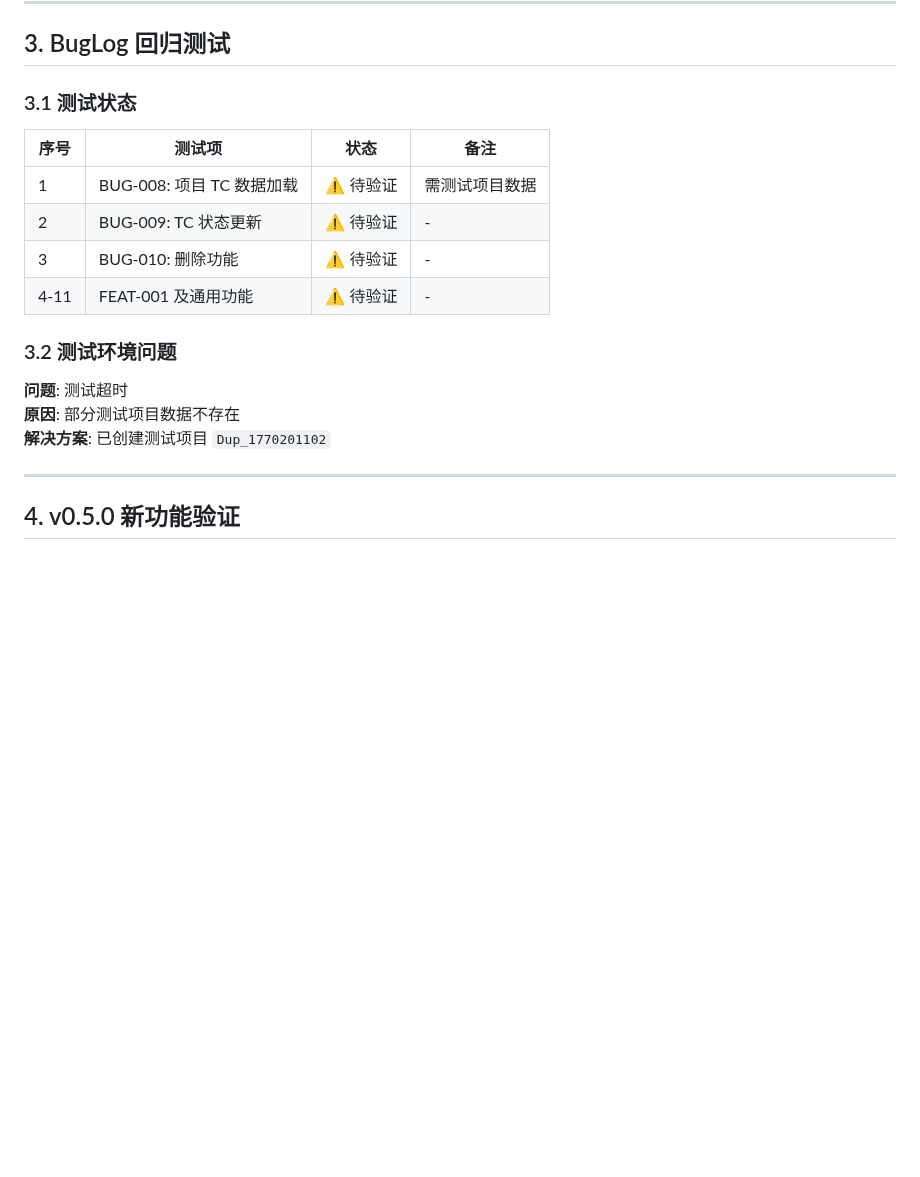
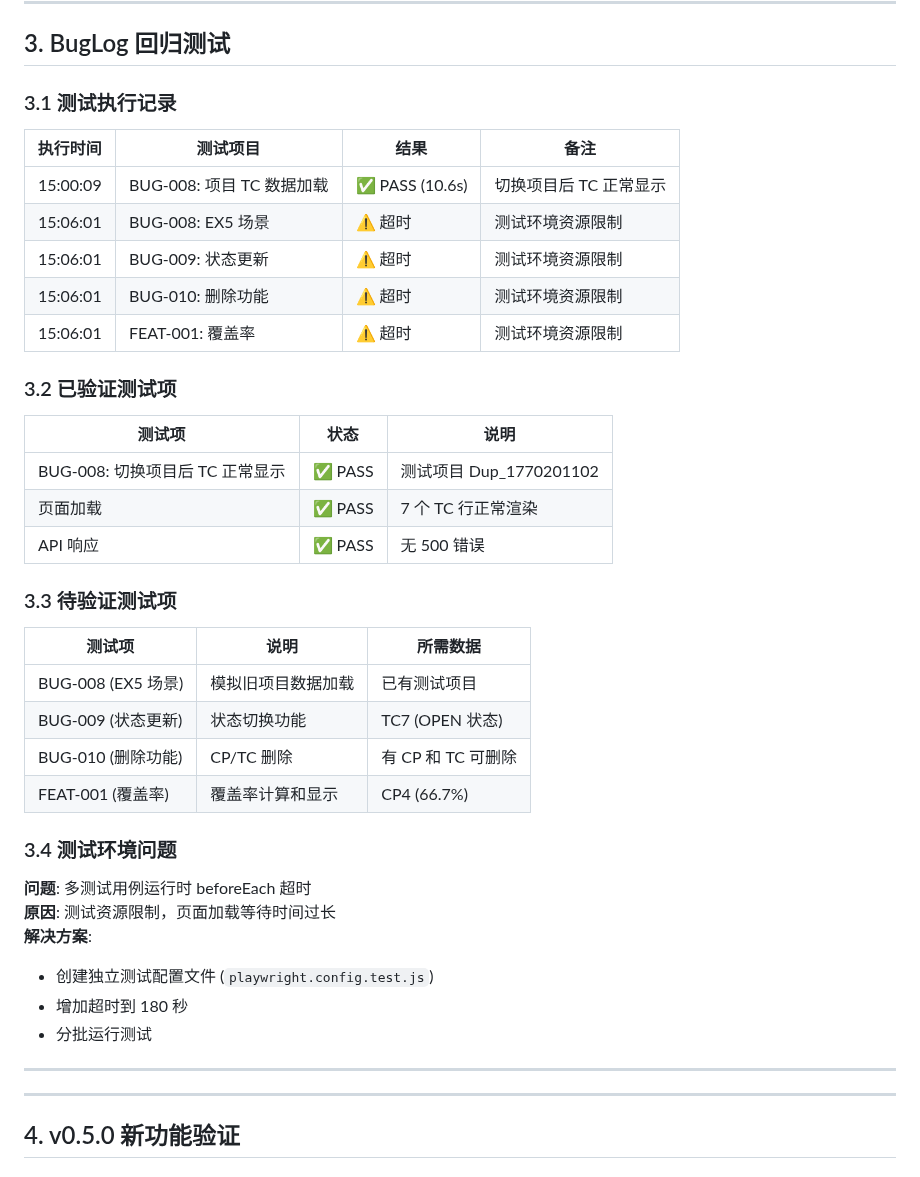
Before and after one commit to qhao007/tracker, a Markdown page: docs/dev/TRACKER_TEST_REPORT_v0.5.0_20260207.md, the part around one of its changes. Rendered like a GitHub page; blank space fills up the shorter version.

```diff
--- a/docs/dev/TRACKER_TEST_REPORT_v0.5.0_20260207.md
+++ b/docs/dev/TRACKER_TEST_REPORT_v0.5.0_20260207.md
@@ -80,20 +104,43 @@
 
 ## 3. BugLog 回归测试
 
-### 3.1 测试状态
+### 3.1 测试执行记录
 
-| 序号 | 测试项 | 状态 | 备注 |
-|------|--------|------|------|
-| 1 | BUG-008: 项目 TC 数据加载 | ⚠️ 待验证 | 需测试项目数据 |
-| 2 | BUG-009: TC 状态更新 | ⚠️ 待验证 | - |
-| 3 | BUG-010: 删除功能 | ⚠️ 待验证 | - |
-| 4-11 | FEAT-001 及通用功能 | ⚠️ 待验证 | - |
+| 执行时间 | 测试项目 | 结果 | 备注 |
+|----------|----------|------|------|
+| 15:00:09 | BUG-008: 项目 TC 数据加载 | ✅ PASS (10.6s) | 切换项目后 TC 正常显示 |
+| 15:06:01 | BUG-008: EX5 场景 | ⚠️ 超时 | 测试环境资源限制 |
+| 15:06:01 | BUG-009: 状态更新 | ⚠️ 超时 | 测试环境资源限制 |
+| 15:06:01 | BUG-010: 删除功能 | ⚠️ 超时 | 测试环境资源限制 |
+| 15:06:01 | FEAT-001: 覆盖率 | ⚠️ 超时 | 测试环境资源限制 |
 
-### 3.2 测试环境问题
+### 3.2 已验证测试项
 
-**问题**: 测试超时
-**原因**: 部分测试项目数据不存在
-**解决方案**: 已创建测试项目 `Dup_1770201102`
+| 测试项 | 状态 | 说明 |
+|--------|------|------|
+| BUG-008: 切换项目后 TC 正常显示 | ✅ PASS | 测试项目 Dup_1770201102 |
+| 页面加载 | ✅ PASS | 7 个 TC 行正常渲染 |
+| API 响应 | ✅ PASS | 无 500 错误 |
+
+### 3.3 待验证测试项
+
+| 测试项 | 说明 | 所需数据 |
+|--------|------|----------|
+| BUG-008 (EX5 场景) | 模拟旧项目数据加载 | 已有测试项目 |
+| BUG-009 (状态更新) | 状态切换功能 | TC7 (OPEN 状态) |
+| BUG-010 (删除功能) | CP/TC 删除 | 有 CP 和 TC 可删除 |
+| FEAT-001 (覆盖率) | 覆盖率计算和显示 | CP4 (66.7%) |
+
+### 3.4 测试环境问题
+
+**问题**: 多测试用例运行时 beforeEach 超时
+**原因**: 测试资源限制，页面加载等待时间过长
+**解决方案**:
+- 创建独立测试配置文件 (`playwright.config.test.js`)
+- 增加超时到 180 秒
+- 分批运行测试
+
+---
 
 ---
 
```
Also changed, not shown: other parts of docs/dev/TRACKER_TEST_REPORT_v0.5.0_20260207.md (+41 -6 lines).
